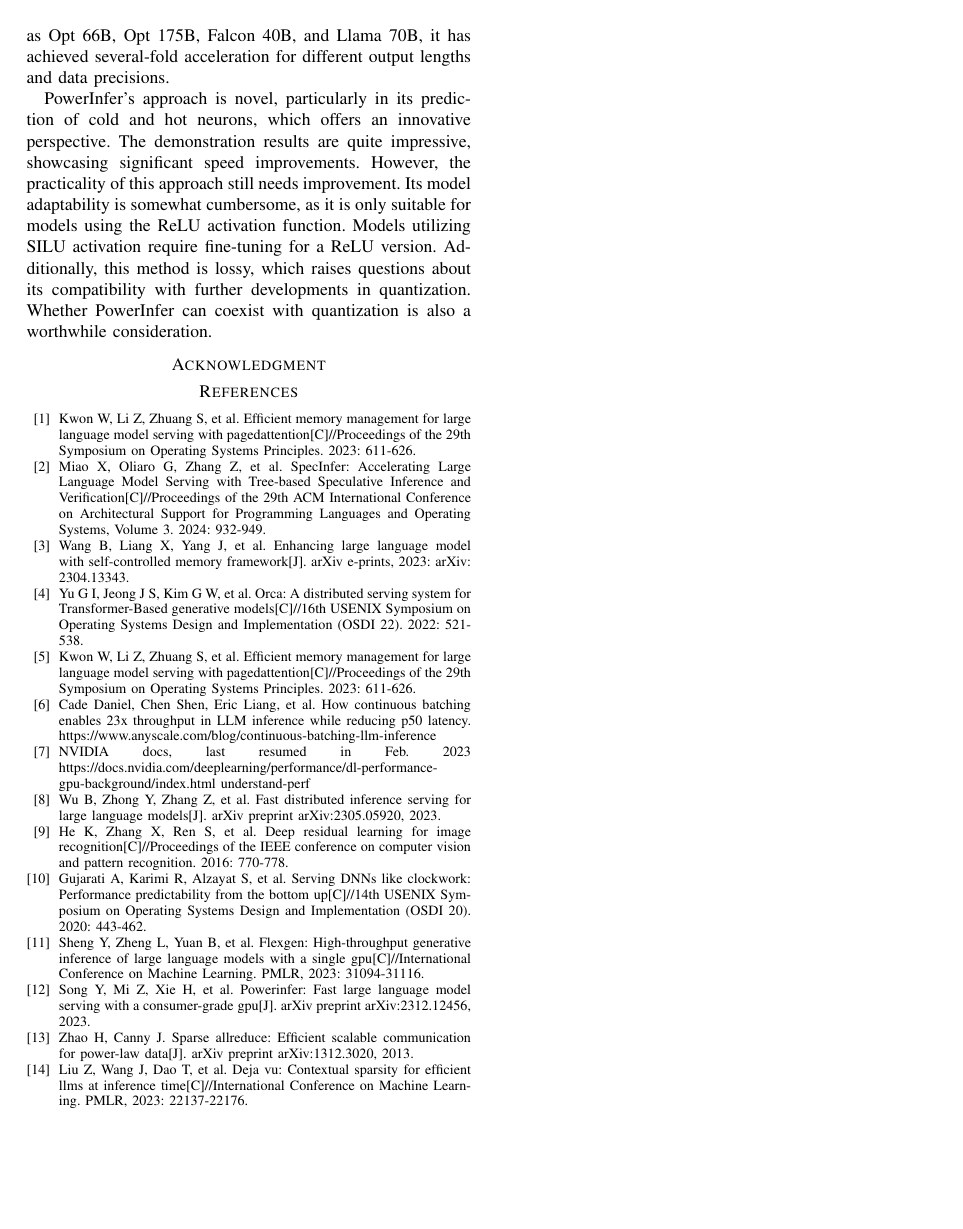
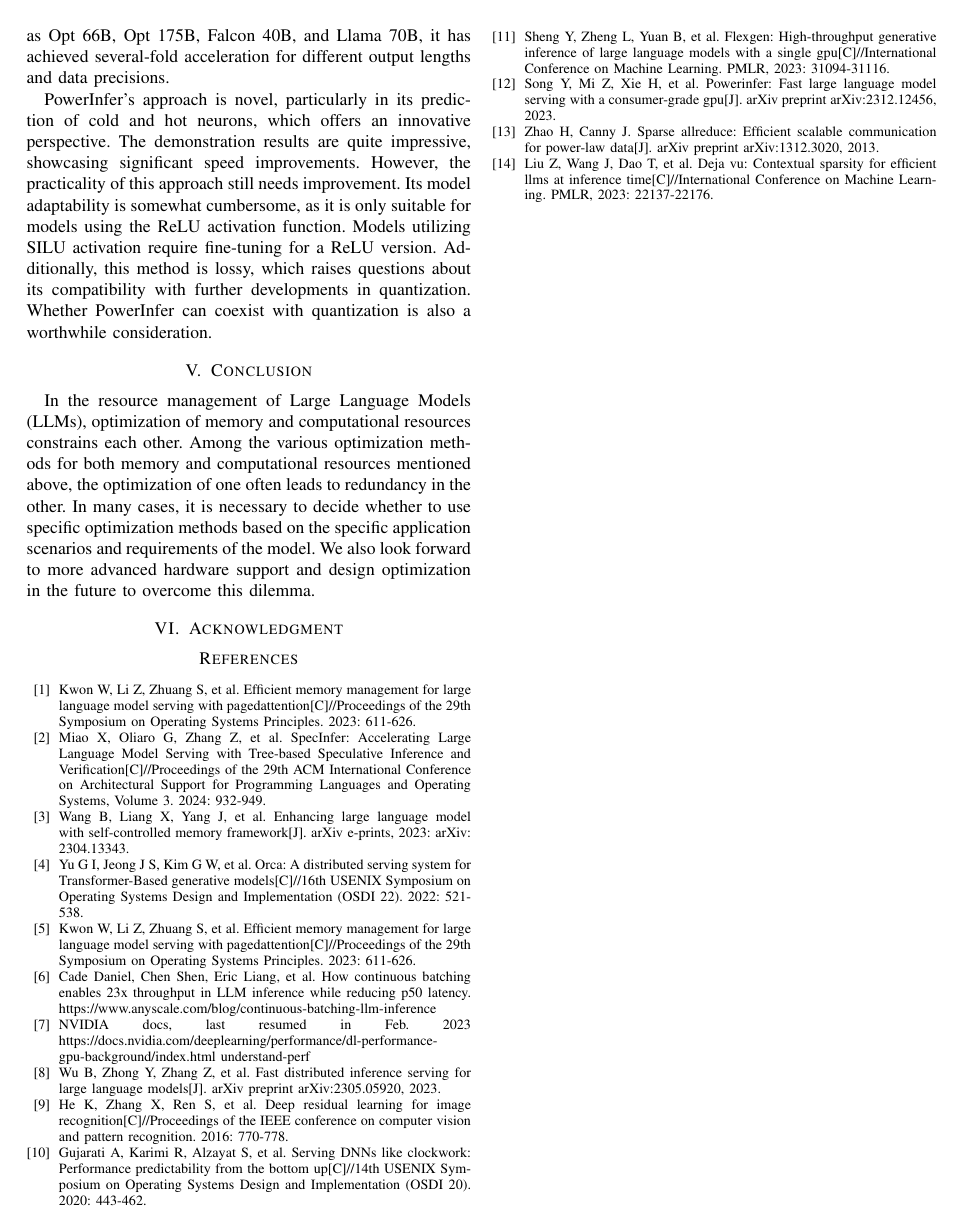
Before and after one commit to Wbfyr/survey, a LaTeX paper (conference_101719.tex): page 8 of 8. Compiled offline with pdfLaTeX; a missing font is replaced by an installed copy or a similar font; a LaTeX package or settings file that is missing is left out.

Commit message:
conclusion

```diff
--- a/conference_101719.tex
+++ b/conference_101719.tex
@@ -340,7 +340,10 @@ The final implementation of PowerInfer has shown remarkable effectiveness. When
 
 PowerInfer's approach is novel, particularly in its prediction of cold and hot neurons, which offers an innovative perspective. The demonstration results are quite impressive, showcasing significant speed improvements. However, the practicality of this approach still needs improvement. Its model adaptability is somewhat cumbersome, as it is only suitable for models using the ReLU activation function. Models utilizing SILU activation require fine-tuning for a ReLU version. Additionally, this method is lossy, which raises questions about its compatibility with further developments in quantization. Whether PowerInfer can coexist with quantization is also a worthwhile consideration.
 
-\section*{Acknowledgment}
+\section{Conclusion}
+In the resource management of Large Language Models (LLMs), optimization of memory and computational resources constrains each other. Among the various optimization methods for both memory and computational resources mentioned above, the optimization of one often leads to redundancy in the other. In many cases, it is necessary to decide whether to use specific optimization methods based on the specific application scenarios and requirements of the model. We also look forward to more advanced hardware support and design optimization in the future to overcome this dilemma.
+
+\section{Acknowledgment}
 
 \begin{thebibliography}{00}
     \bibitem{b1} Kwon W, Li Z, Zhuang S, et al. Efficient memory management for large language model serving with pagedattention[C]//Proceedings of the 29th Symposium on Operating Systems Principles. 2023: 611-626.
```
